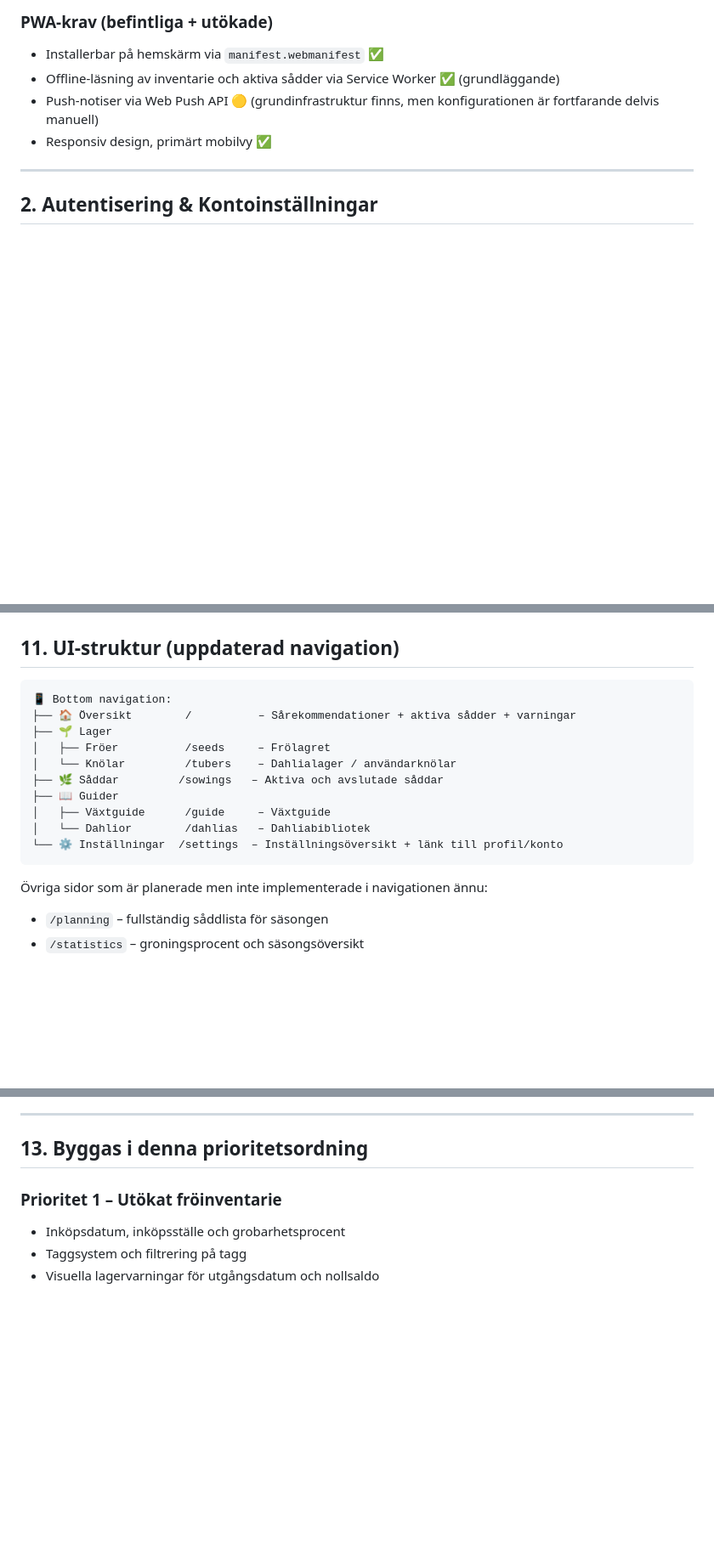
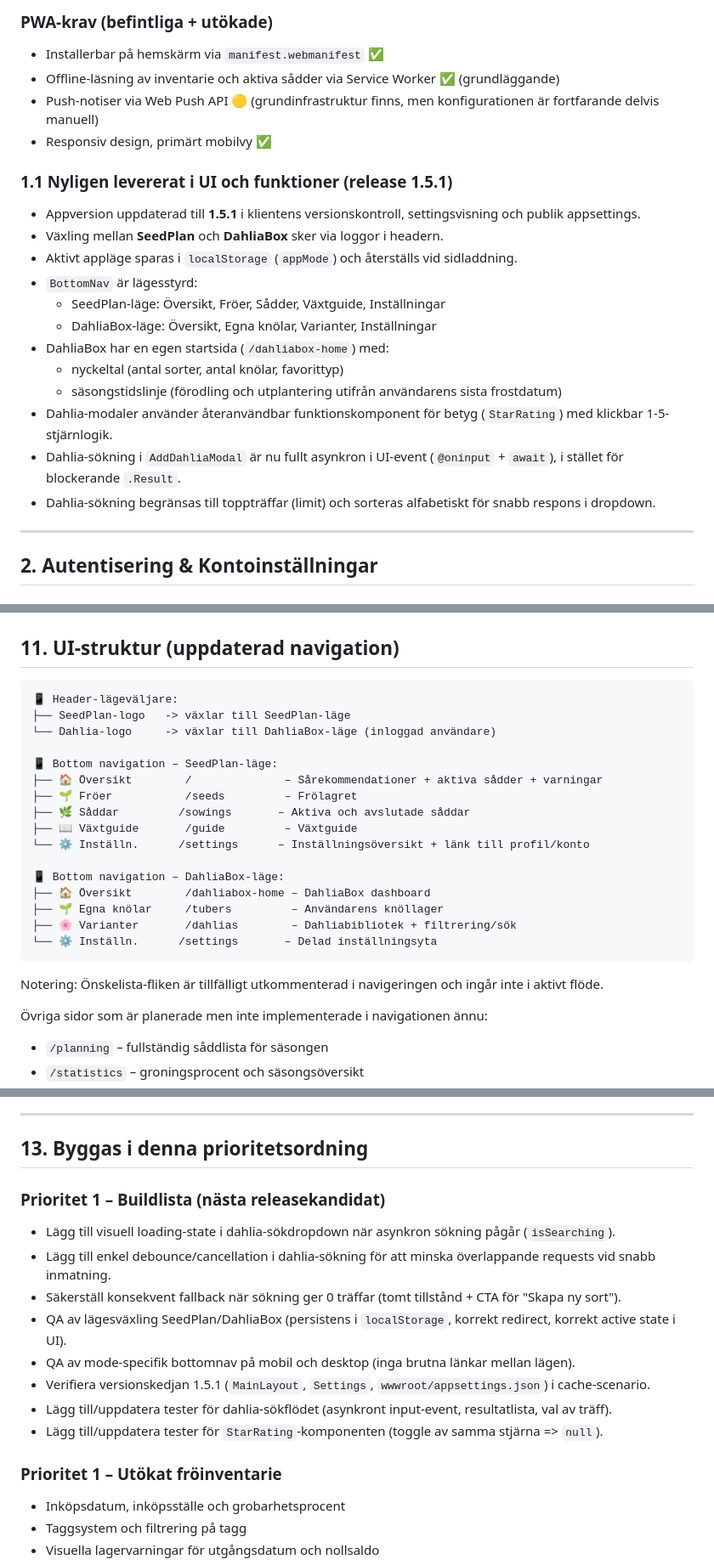
Before and after one commit to dahlqvistangelica/SeedPlan, a Markdown page: SPEC.md, 3 parts joined by grey strips. Shown at 85% size. GitHub-like rendering; blank space fills up the shorter version.

````diff
--- a/SPEC.md
+++ b/SPEC.md
@@ -25,6 +27,20 @@ Nuvarande app innehåller dashboard, fröer, sådder, växtguide, dahlior, knöl
 - Offline-läsning av inventarie och aktiva sådder via Service Worker ✅ (grundläggande)
 - Push-notiser via Web Push API 🟡 (grundinfrastruktur finns, men konfigurationen är fortfarande delvis manuell)
 - Responsiv design, primärt mobilvy ✅
+
+### 1.1 Nyligen levererat i UI och funktioner (release 1.5.1)
+- Appversion uppdaterad till **1.5.1** i klientens versionskontroll, settingsvisning och publik appsettings.
+- Växling mellan **SeedPlan** och **DahliaBox** sker via loggor i headern.
+- Aktivt appläge sparas i `localStorage` (`appMode`) och återställs vid sidladdning.
+- `BottomNav` är lägesstyrd:
+  - SeedPlan-läge: Översikt, Fröer, Sådder, Växtguide, Inställningar
+  - DahliaBox-läge: Översikt, Egna knölar, Varianter, Inställningar
+- DahliaBox har en egen startsida (`/dahliabox-home`) med:
+  - nyckeltal (antal sorter, antal knölar, favorittyp)
+  - säsongstidslinje (förodling och utplantering utifrån användarens sista frostdatum)
+- Dahlia-modaler använder återanvändbar funktionskomponent för betyg (`StarRating`) med klickbar 1-5-stjärnlogik.
+- Dahlia-sökning i `AddDahliaModal` är nu fullt asynkron i UI-event (`@oninput` + `await`), i stället för blockerande `.Result`.
+- Dahlia-sökning begränsas till toppträffar (limit) och sorteras alfabetiskt för snabb respons i dropdown.
 
 ---
 
@@ -540,17 +556,25 @@ CREATE TABLE notification_settings (
 ## 11. UI-struktur (uppdaterad navigation)
 
 ```
-📱 Bottom navigation:
-├── 🏠 Översikt        /          – Sårekommendationer + aktiva sådder + varningar
-├── 🌱 Lager
-│   ├── Fröer          /seeds     – Frölagret
-│   └── Knölar         /tubers    – Dahlialager / användarknölar
-├── 🌿 Såddar         /sowings   – Aktiva och avslutade såddar
-├── 📖 Guider
-│   ├── Växtguide      /guide     – Växtguide
-│   └── Dahlior        /dahlias   – Dahliabibliotek
-└── ⚙️ Inställningar  /settings  – Inställningsöversikt + länk till profil/konto
+📱 Header-lägeväljare:
+├── SeedPlan-logo   -> växlar till SeedPlan-läge
+└── Dahlia-logo     -> växlar till DahliaBox-läge (inloggad användare)
+
+📱 Bottom navigation – SeedPlan-läge:
+├── 🏠 Översikt        /              – Sårekommendationer + aktiva sådder + varningar
+├── 🌱 Fröer           /seeds         – Frölagret
+├── 🌿 Såddar         /sowings       – Aktiva och avslutade såddar
+├── 📖 Växtguide       /guide         – Växtguide
+└── ⚙️ Inställn.      /settings      – Inställningsöversikt + länk till profil/konto
+
+📱 Bottom navigation – DahliaBox-läge:
+├── 🏠 Översikt        /dahliabox-home – DahliaBox dashboard
+├── 🌱 Egna knölar     /tubers         – Användarens knöllager
+├── 🌸 Varianter       /dahlias        – Dahliabibliotek + filtrering/sök
+└── ⚙️ Inställn.      /settings       – Delad inställningsyta
 ```
+
+Notering: Önskelista-fliken är tillfälligt utkommenterad i navigeringen och ingår inte i aktivt flöde.
 
 Övriga sidor som är planerade men inte implementerade i navigationen ännu:
 - `/planning` – fullständig såddlista för säsongen
@@ -574,6 +598,16 @@ CREATE TABLE notification_settings (
 ---
 
 ## 13. Byggas i denna prioritetsordning
+
+### Prioritet 1 – Buildlista (nästa releasekandidat)
+- Lägg till visuell loading-state i dahlia-sökdropdown när asynkron sökning pågår (`isSearching`).
+- Lägg till enkel debounce/cancellation i dahlia-sökning för att minska överlappande requests vid snabb inmatning.
+- Säkerställ konsekvent fallback när sökning ger 0 träffar (tomt tillstånd + CTA för "Skapa ny sort").
+- QA av lägesväxling SeedPlan/DahliaBox (persistens i `localStorage`, korrekt redirect, korrekt active state i UI).
+- QA av mode-specifik bottomnav på mobil och desktop (inga brutna länkar mellan lägen).
+- Verifiera versionskedjan 1.5.1 (`MainLayout`, `Settings`, `wwwroot/appsettings.json`) i cache-scenario.
+- Lägg till/uppdatera tester för dahlia-sökflödet (asynkront input-event, resultatlista, val av träff).
+- Lägg till/uppdatera tester för `StarRating`-komponenten (toggle av samma stjärna => `null`).
 
 ### Prioritet 1 – Utökat fröinventarie
 - Inköpsdatum, inköpsställe och grobarhetsprocent
````
Also changed, not shown: other parts of SPEC.md (+5 -3 lines).
